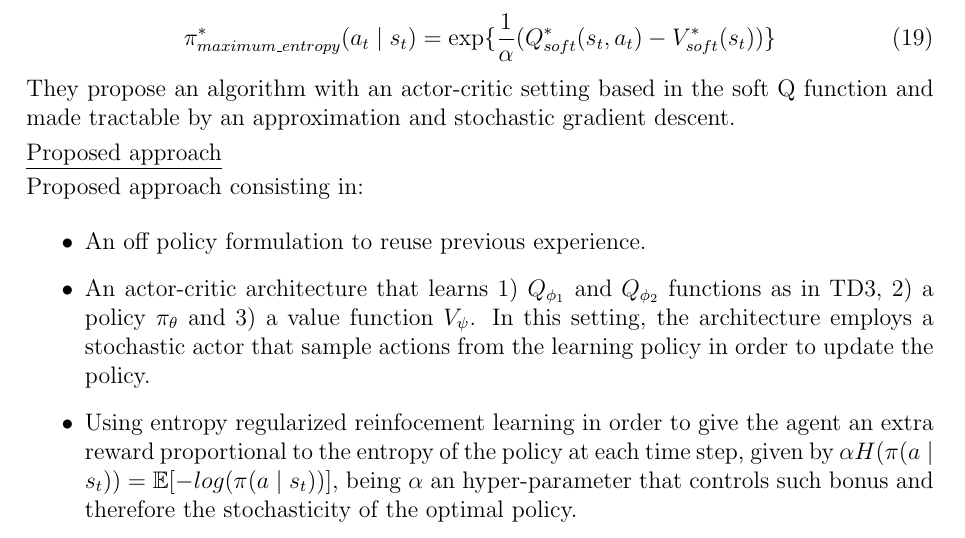
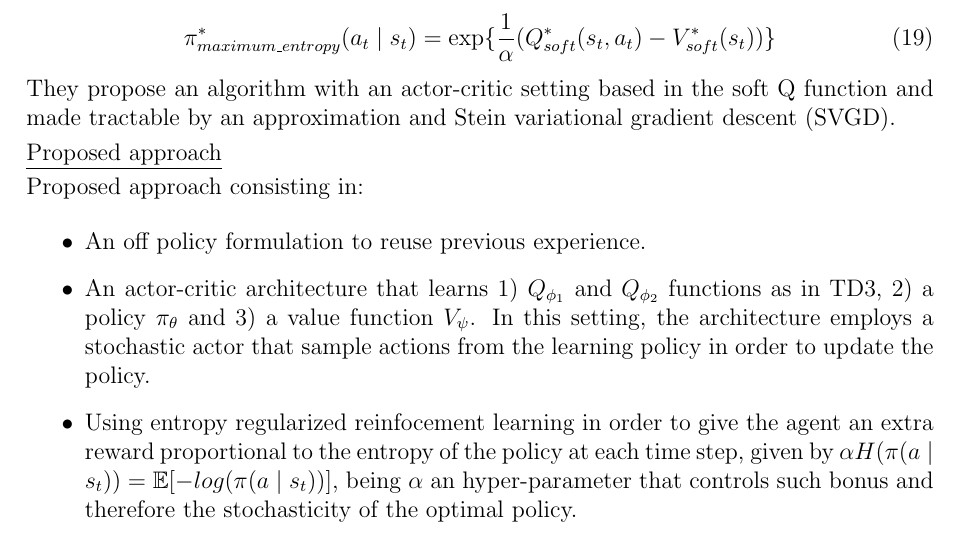
Before and after one commit to jbarsce/StudyNotes, a LaTeX document (study_notes.tex): part of page 13 of 19, cut so that both start at the same text. Compiled offline with pdfLaTeX.

Commit message:
small updates

```diff
--- a/study_notes.tex
+++ b/study_notes.tex
@@ -428,7 +428,7 @@ By Theorem 1, it is connected soft Q and V with the maximum entropy optimal poli
   \pi^*_{maximum\_entropy}(a_t \mid s_t) = \exp\{\frac{1}{\alpha} (Q_{soft}^* (s_t, a_t) - V_{soft}^* (s_t))\}
 \end{equation}
 
-They propose an algorithm with an actor-critic setting based in the soft Q function and made tractable by an approximation and stochastic gradient descent.
+They propose an algorithm with an actor-critic setting based in the soft Q function and made tractable by an approximation and Stein variational gradient descent (SVGD).
 
 \underline{Proposed approach}
 
```
Also changed, not shown: study_notes.tex (4 more changed lines).
